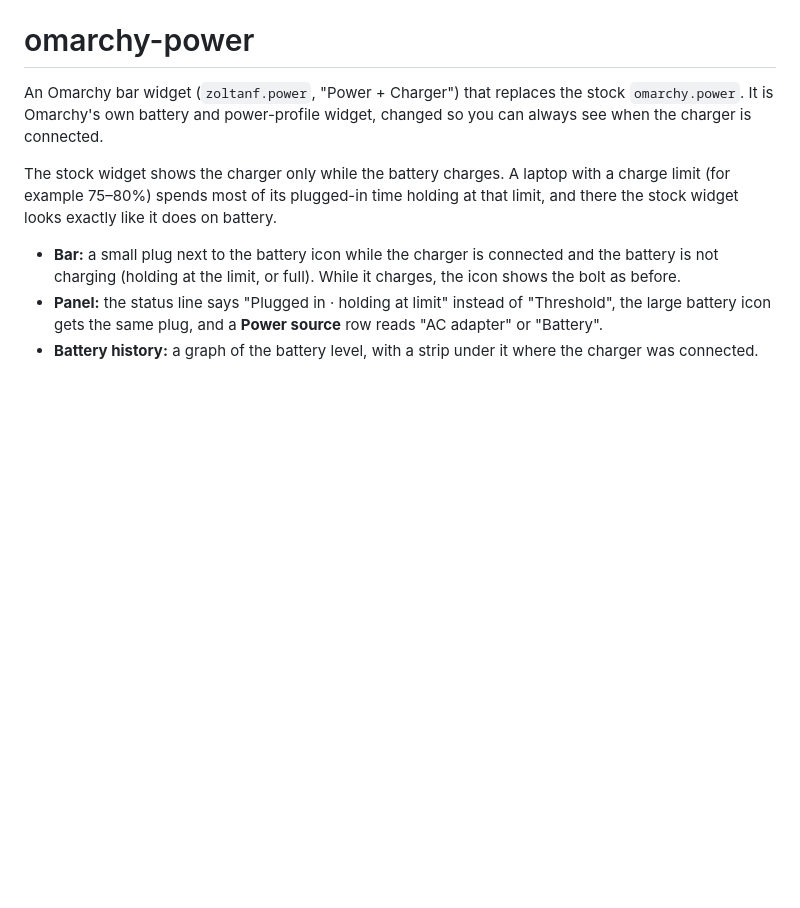
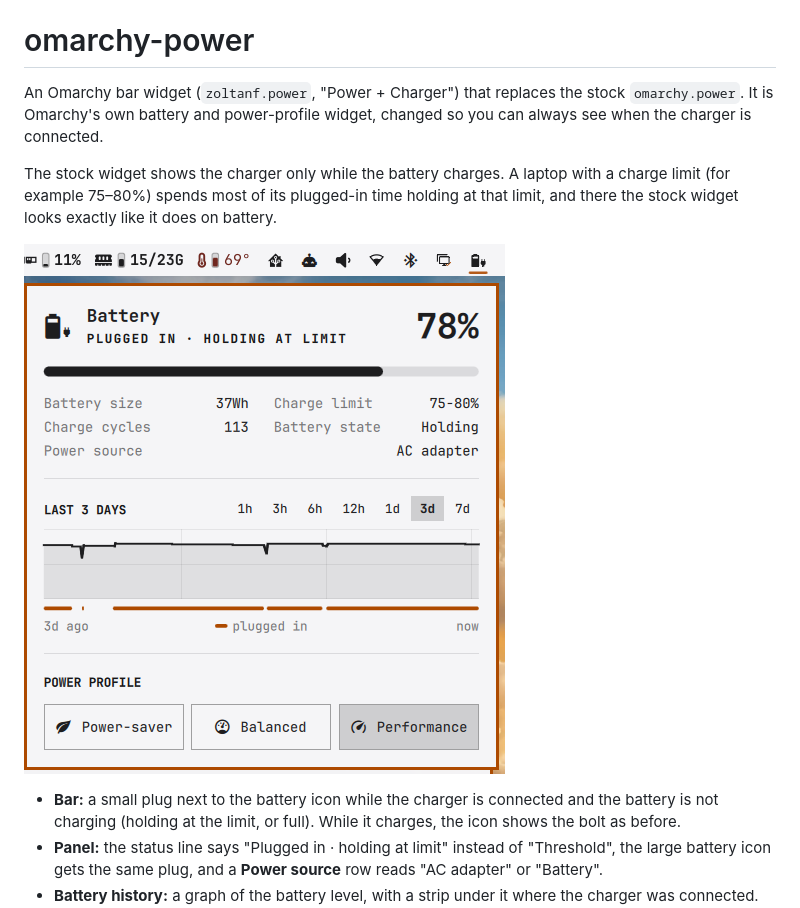
Before and after one commit to zoltanf/omarchy-power, a Markdown page: README.md, the part around the change. GitHub-like rendering; pictures changed too: preview.png (added); blank space fills up the shorter version.

Commit message:
Preview image for the README and the marketplace

```diff
--- a/README.md
+++ b/README.md
@@ -8,6 +8,8 @@ The stock widget shows the charger only while the battery charges. A laptop
 with a charge limit (for example 75–80%) spends most of its plugged-in time
 holding at that limit, and there the stock widget looks exactly like it does
 on battery.
+
+![The Power + Charger panel, plugged in at a 75–80% charge limit](preview.png)
 
 - **Bar:** a small plug next to the battery icon while the charger is connected
   and the battery is not charging (holding at the limit, or full). While it
```
